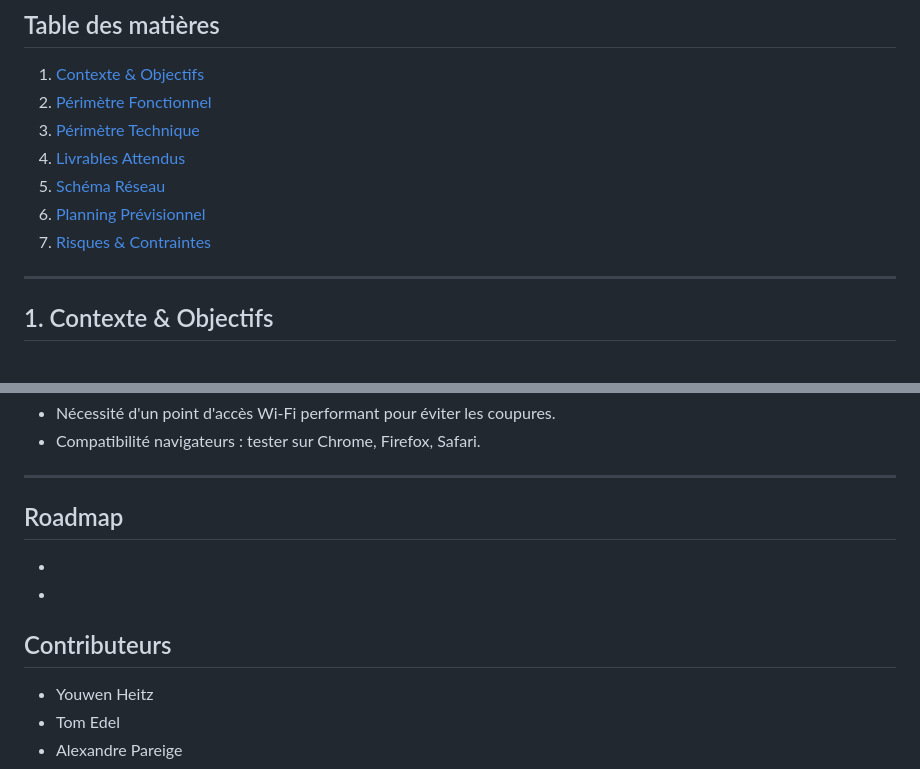
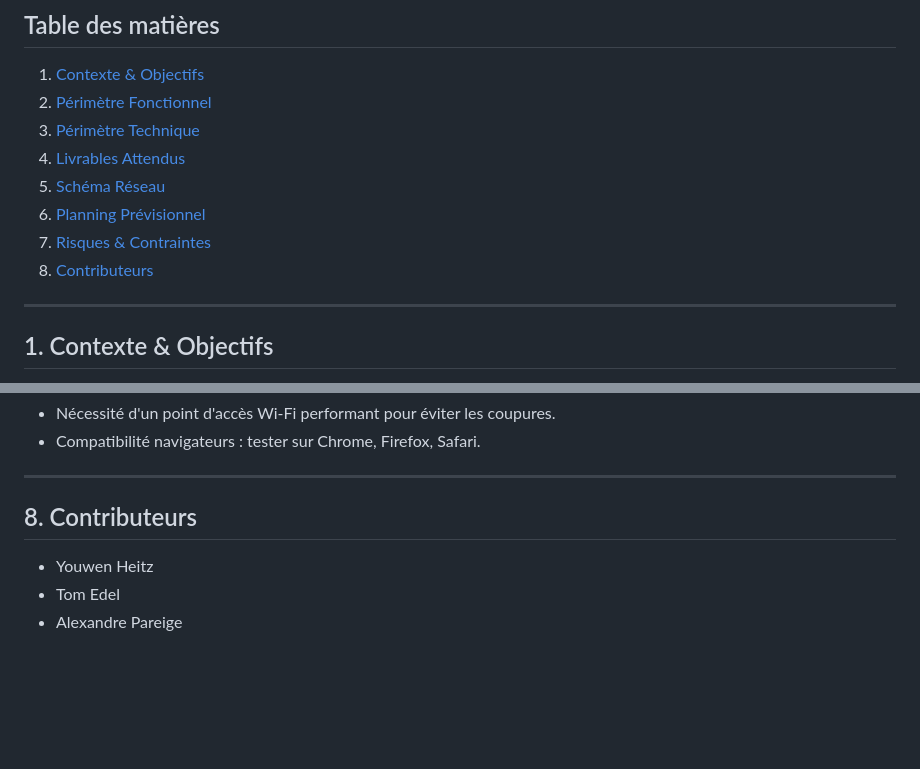
Before and after one commit to apareige/loups-garous, a Markdown page: README.md, 2 parts joined by grey strips. Drawn GitHub-style; blank space fills up the shorter version.

Commit message:
Update README with contributors and resource links
Added contributors section and resource links to README.

```diff
--- a/README.md
+++ b/README.md
@@ -15,6 +15,7 @@
 5. [Schéma Réseau](#5-schéma-réseau)
 6. [Planning Prévisionnel](#6-planning-prévisionnel)
 7. [Risques & Contraintes](#7-risques--contraintes)
+8. [Contributeurs](#8-Contributeurs)
 
 ---
 
@@ -115,10 +116,7 @@
 - Nécessité d'un point d'accès Wi-Fi performant pour éviter les coupures.
 - Compatibilité navigateurs : tester sur Chrome, Firefox, Safari.
 ---
-## Roadmap
--
--
-## Contributeurs
+## 8. Contributeurs
 - Youwen Heitz
 - Tom Edel
 - Alexandre Pareige
```
Also changed, not shown: other parts of README.md (+4 -0 lines).
